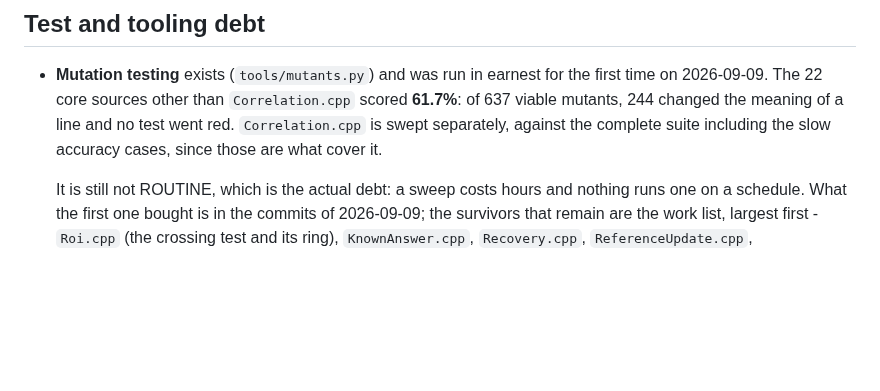
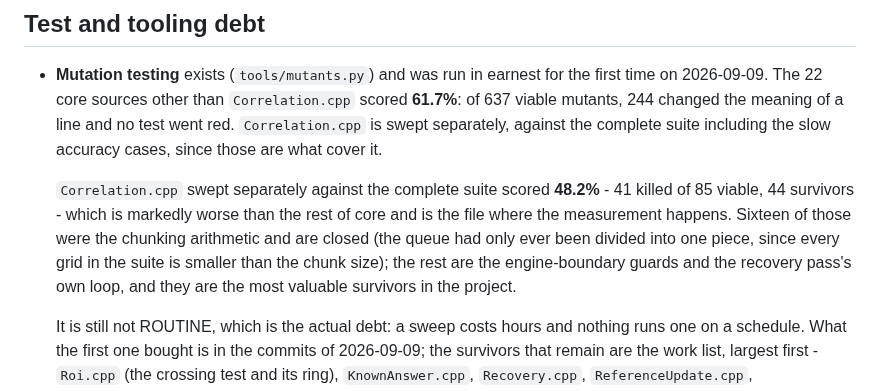
Before and after one commit to katalystnord/SurView, a Markdown page: ROADMAP.md, the part around the change. GitHub-like rendering; blank space fills up the shorter version.

Commit message:
Record what the engine-facing file scores against the whole suite
48.2%, 41 killed of 85 viable. Worse than the 61.7% the rest of core manages,
and it is the file where the measurement happens. Sixteen of the 44 survivors
were the chunking arithmetic and are closed; the rest are the engine-boundary
guards and the recovery pass's own loop.

Co-Authored-By: Claude Opus 5 (1M context) <noreply@anthropic.com>
Claude-Session: https://claude.ai/code/session_012jgyYT6tUunFRay2TbB7D2

```diff
--- a/ROADMAP.md
+++ b/ROADMAP.md
@@ -906,6 +906,14 @@ as a backlog with everything in it.
   separately, against the complete suite including the slow accuracy cases,
   since those are what cover it.
 
+  `Correlation.cpp` swept separately against the complete suite scored
+  **48.2%** - 41 killed of 85 viable, 44 survivors - which is markedly worse
+  than the rest of core and is the file where the measurement happens. Sixteen
+  of those were the chunking arithmetic and are closed (the queue had only ever
+  been divided into one piece, since every grid in the suite is smaller than
+  the chunk size); the rest are the engine-boundary guards and the recovery
+  pass's own loop, and they are the most valuable survivors in the project.
+
   It is still not ROUTINE, which is the actual debt: a sweep costs hours and
   nothing runs one on a schedule. What the first one bought is in the commits
   of 2026-09-09; the survivors that remain are the work list, largest first -
```
